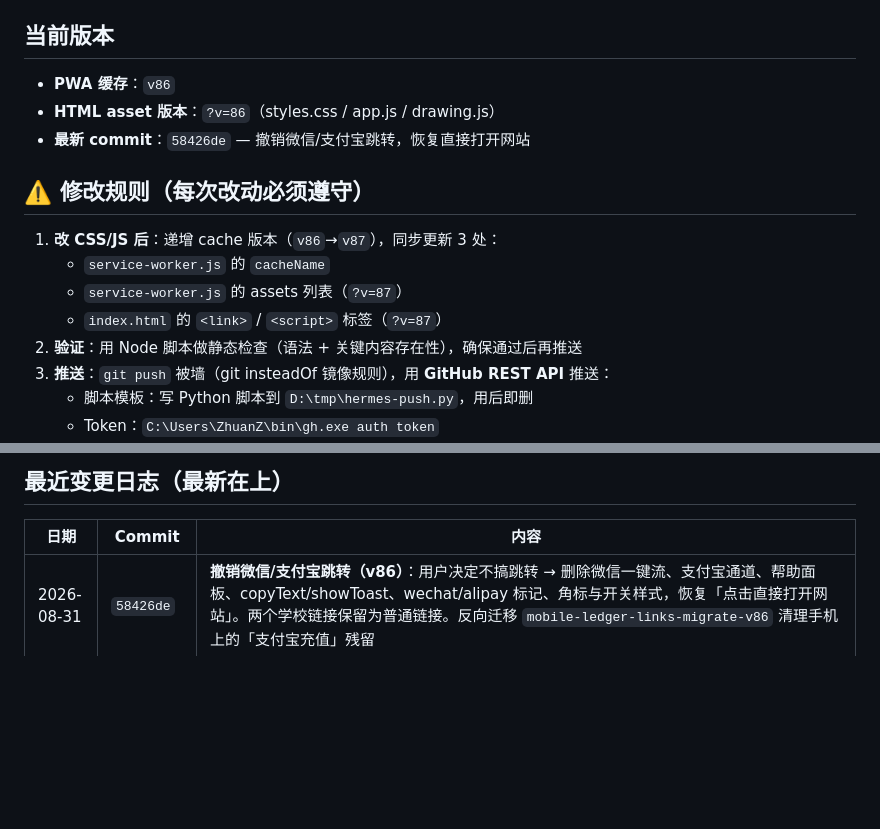
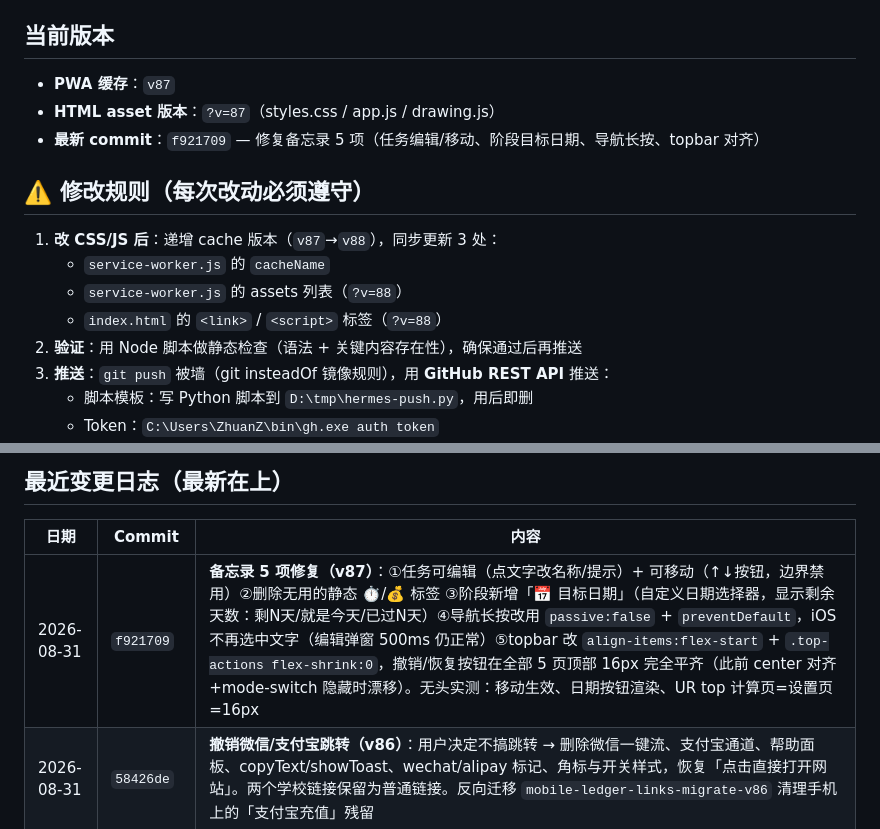
Before and after one commit to hejunhao12366/hejunhao0512.github.io, a Markdown page: AGENTS.md, 2 parts joined by grey strips. Drawn GitHub-style; blank space fills up the shorter version.

Commit message:
AGENTS.md: v87 — 5 memo fixes changelog

```diff
--- a/AGENTS.md
+++ b/AGENTS.md
@@ -44,16 +44,16 @@
 
 ## 当前版本
 
-- **PWA 缓存**：`v86`
-- **HTML asset 版本**：`?v=86`（styles.css / app.js / drawing.js）
-- **最新 commit**：`58426de` — 撤销微信/支付宝跳转，恢复直接打开网站
+- **PWA 缓存**：`v87`
+- **HTML asset 版本**：`?v=87`（styles.css / app.js / drawing.js）
+- **最新 commit**：`f921709` — 修复备忘录 5 项（任务编辑/移动、阶段目标日期、导航长按、topbar 对齐）
 
 ## ⚠️ 修改规则（每次改动必须遵守）
 
-1. **改 CSS/JS 后**：递增 cache 版本（`v86`→`v87`），同步更新 3 处：
+1. **改 CSS/JS 后**：递增 cache 版本（`v87`→`v88`），同步更新 3 处：
    - `service-worker.js` 的 `cacheName`
-   - `service-worker.js` 的 assets 列表（`?v=87`）
-   - `index.html` 的 `<link>` / `<script>` 标签（`?v=87`）
+   - `service-worker.js` 的 assets 列表（`?v=88`）
+   - `index.html` 的 `<link>` / `<script>` 标签（`?v=88`）
 2. **验证**：用 Node 脚本做静态检查（语法 + 关键内容存在性），确保通过后再推送
 3. **推送**：`git push` 被墙（git insteadOf 镜像规则），用 **GitHub REST API** 推送：
    - 脚本模板：写 Python 脚本到 `D:\tmp\hermes-push.py`，用后即删
@@ -149,6 +149,7 @@ pen（画笔）、rectangle、circle、line（直线）、arrow、text、select
 
 | 日期 | Commit | 内容 |
 |------|--------|------|
+| 2026-08-31 | `f921709` | **备忘录 5 项修复（v87）**：①任务可编辑（点文字改名称/提示）+ 可移动（↑↓按钮，边界禁用）②删除无用的静态 ⏱/💰 标签 ③阶段新增「📅 目标日期」（自定义日期选择器，显示剩余天数：剩N天/就是今天/已过N天）④导航长按改用 `passive:false` + `preventDefault`，iOS 不再选中文字（编辑弹窗 500ms 仍正常）⑤topbar 改 `align-items:flex-start` + `.top-actions flex-shrink:0`，撤销/恢复按钮在全部 5 页顶部 16px 完全平齐（此前 center 对齐+mode-switch 隐藏时漂移）。无头实测：移动生效、日期按钮渲染、UR top 计算页=设置页=16px |
 | 2026-08-31 | `58426de` | **撤销微信/支付宝跳转（v86）**：用户决定不搞跳转 → 删除微信一键流、支付宝通道、帮助面板、copyText/showToast、wechat/alipay 标记、角标与开关样式，恢复「点击直接打开网站」。两个学校链接保留为普通链接。反向迁移 `mobile-ledger-links-migrate-v86` 清理手机上的「支付宝充值」残留 |
 | 2026-08-31 | `c6f8a6e` | ~~支付宝充值通道（v85）~~ 已撤销 |
 | 2026-08-31 | `3726651` | **微信链接一键流**（v84）：用户嫌 4 步面板麻烦 → 点击微信专属链接直接「自动复制 + 拉起微信 + 顶部 toast 提示」，用户只需在微信粘贴。复制失败才弹手动面板兜底。`copyText()`（clipboard+execCommand）/`showToast()`/`handleWechatLink()` |
```
